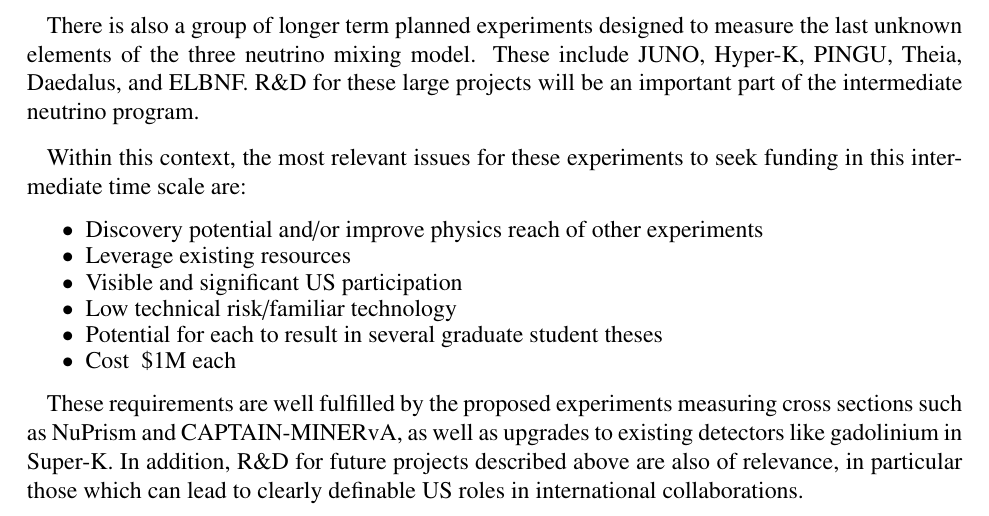
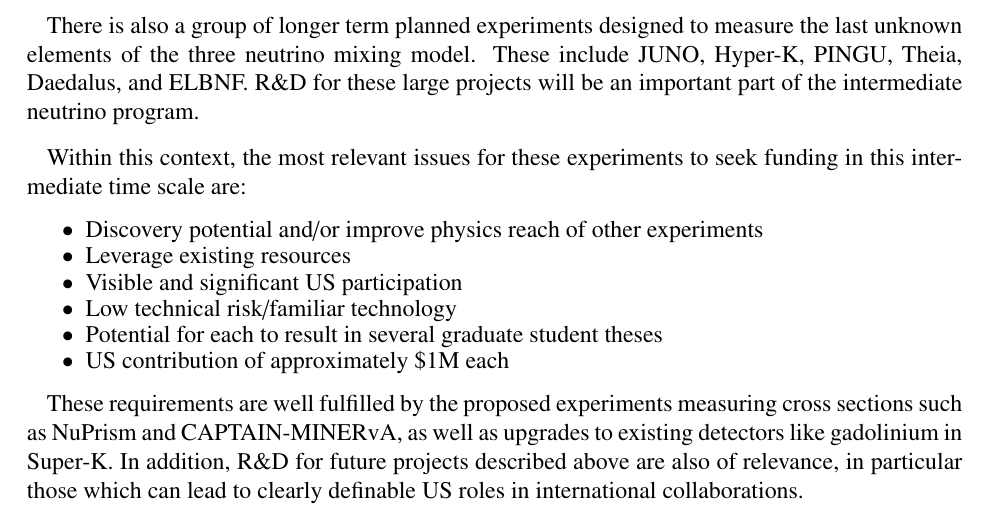
Before and after one commit to IntNeuPro/winp-report, a LaTeX document (WINP.tex, which reads 02_3NuMixing/3NuMixing.tex): part of page 11 of 34, cut so that both start at the same text. Compiled offline with pdfLaTeX.

Commit message:
changed 'cost' to 'US contribution' in 3-nu mixing section

```diff
--- a/02_3NuMixing/3NuMixing.tex
+++ b/02_3NuMixing/3NuMixing.tex
@@ -123,7 +123,7 @@ to seek funding in this intermediate time scale are:
 \item Visible and significant US participation \vspace*{-0.4cm}
 \item Low technical risk/familiar technology \vspace*{-0.4cm}
 \item Potential for each to result in several graduate student theses \vspace*{-0.4cm}
-\item Cost ~\$1M each \vspace*{-0.4cm}
+\item US contribution of approximately \$1M each \vspace*{-0.4cm}
 \end{itemize}
 
 These requirements are well fulfilled by the proposed experiments
```
